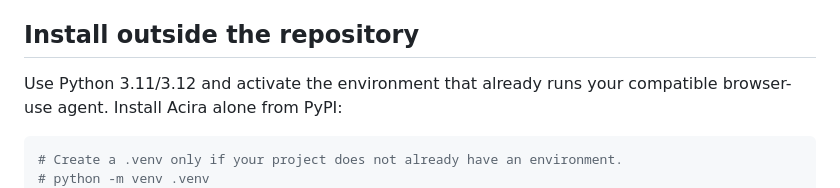
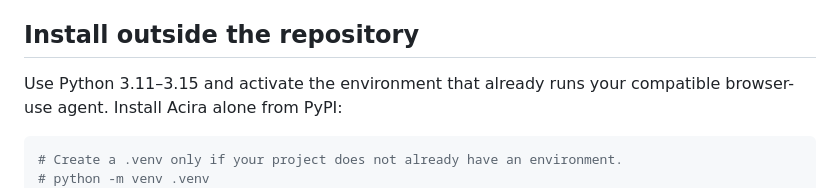
Before and after one commit to Acira-dev/acira-sdk, a Markdown page: docs/browser-use-quickstart.md, the part around the change. GitHub-like rendering.

````diff
--- a/docs/browser-use-quickstart.md
+++ b/docs/browser-use-quickstart.md
@@ -9,7 +9,7 @@ the real-project integration below.
 
 ## Install outside the repository
 
-Use Python 3.11/3.12 and activate the environment that already runs your compatible
+Use Python 3.11–3.15 and activate the environment that already runs your compatible
 browser-use agent. Install Acira alone from PyPI:
 
 ```sh
````
Also changed, not shown: docs/playwright-quickstart.md (+5 -4 lines).
